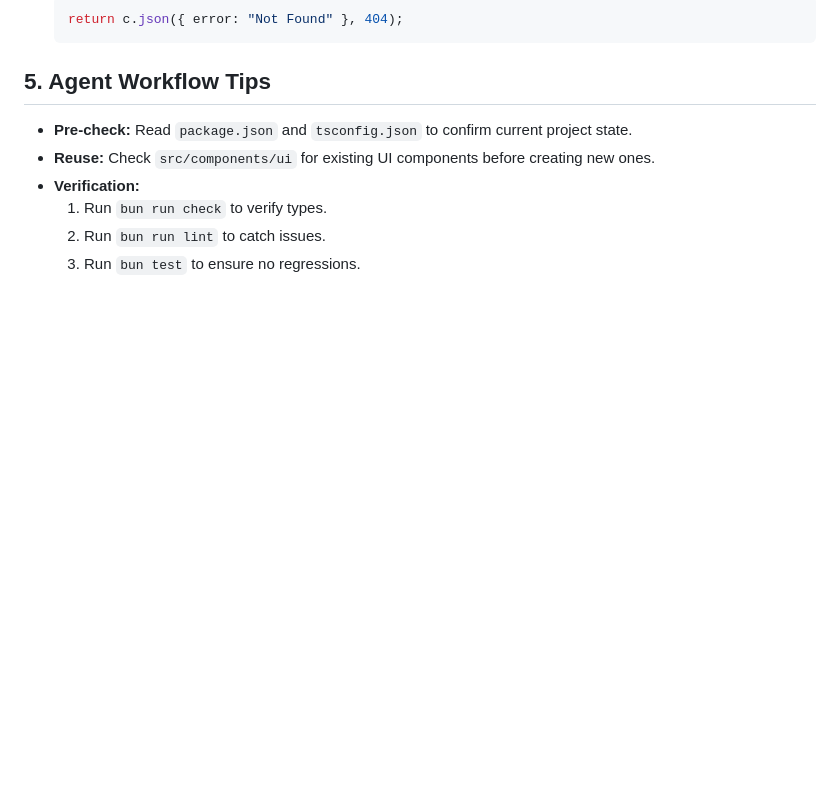
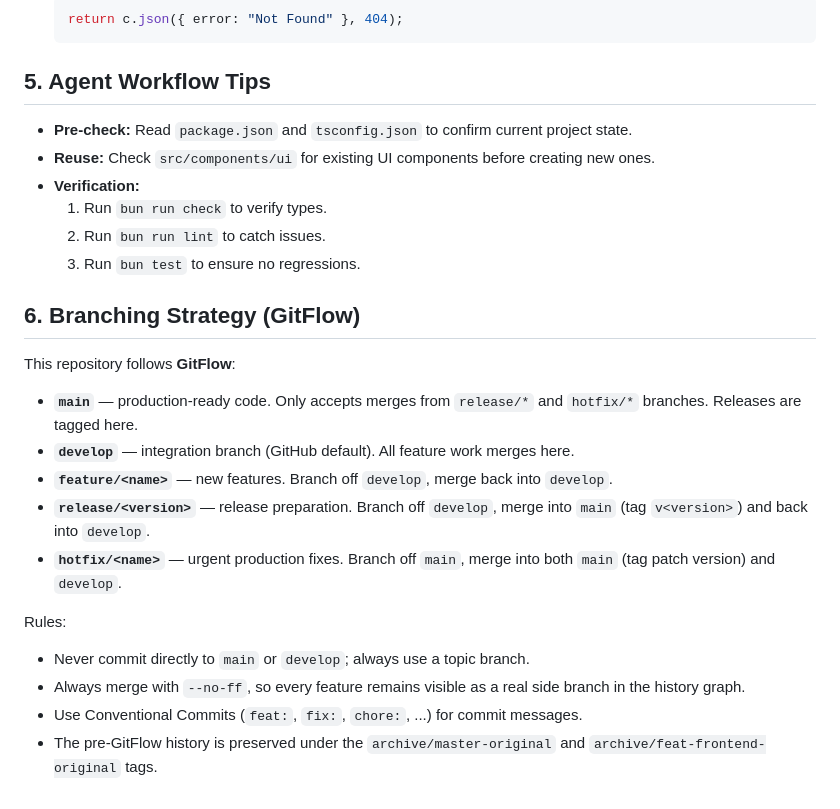
Before and after one commit to alterax05/wattguard-ing-sw, a Markdown page: AGENTS.md, the part around the change. Drawn GitHub-style; blank space fills up the shorter version.

Commit message:
docs: document GitFlow branching strategy in AGENTS.md

```diff
--- a/AGENTS.md
+++ b/AGENTS.md
@@ -121,3 +121,19 @@ This project is a **Bun** + **React** application using **TailwindCSS** and **Ho
   1.  Run `bun run check` to verify types.
   2.  Run `bun run lint` to catch issues.
   3.  Run `bun test` to ensure no regressions.
+
+## 6. Branching Strategy (GitFlow)
+
+This repository follows **GitFlow**:
+
+- **`main`** — production-ready code. Only accepts merges from `release/*` and `hotfix/*` branches. Releases are tagged here.
+- **`develop`** — integration branch (GitHub default). All feature work merges here.
+- **`feature/<name>`** — new features. Branch off `develop`, merge back into `develop`.
+- **`release/<version>`** — release preparation. Branch off `develop`, merge into `main` (tag `v<version>`) and back into `develop`.
+- **`hotfix/<name>`** — urgent production fixes. Branch off `main`, merge into both `main` (tag patch version) and `develop`.
+
+Rules:
+- Never commit directly to `main` or `develop`; always use a topic branch.
+- Always merge with `--no-ff`, so every feature remains visible as a real side branch in the history graph.
+- Use Conventional Commits (`feat:`, `fix:`, `chore:`, ...) for commit messages.
+- The pre-GitFlow history is preserved under the `archive/master-original` and `archive/feat-frontend-original` tags.
```
